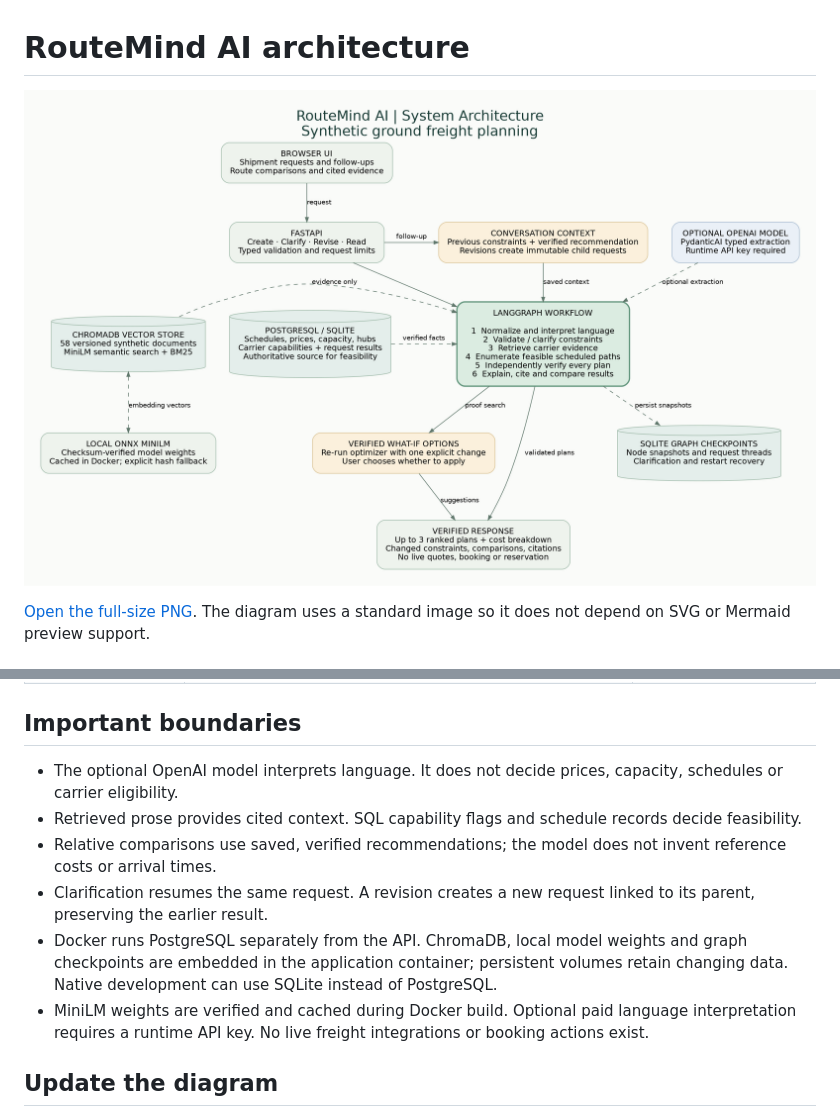
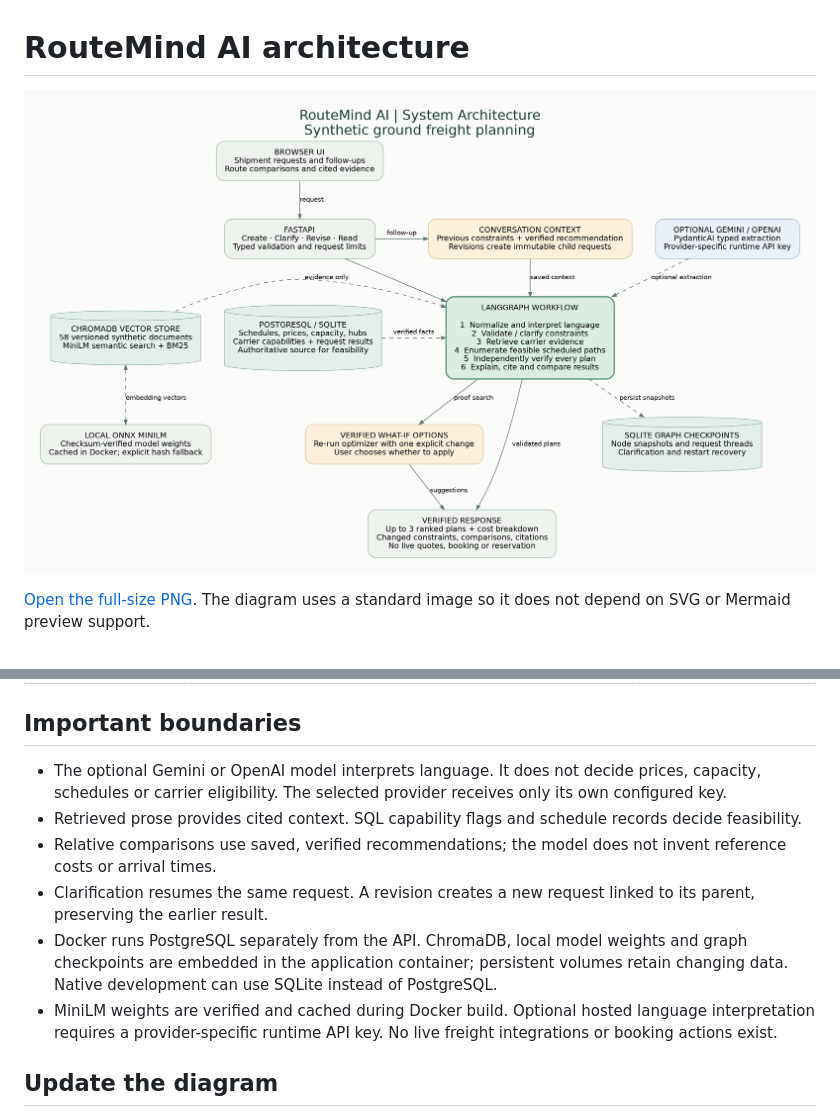
Before and after one commit to chetsp/RouteMind-AI, a Markdown page: docs/architecture.md, 2 parts joined by grey strips. GitHub-like rendering; pictures changed too: docs/architecture.png.

```diff
--- a/docs/architecture.md
+++ b/docs/architecture.md
@@ -21,12 +21,12 @@
 
 ## Important boundaries
 
-- The optional OpenAI model interprets language. It does not decide prices, capacity, schedules or carrier eligibility.
+- The optional Gemini or OpenAI model interprets language. It does not decide prices, capacity, schedules or carrier eligibility. The selected provider receives only its own configured key.
 - Retrieved prose provides cited context. SQL capability flags and schedule records decide feasibility.
 - Relative comparisons use saved, verified recommendations; the model does not invent reference costs or arrival times.
 - Clarification resumes the same request. A revision creates a new request linked to its parent, preserving the earlier result.
 - Docker runs PostgreSQL separately from the API. ChromaDB, local model weights and graph checkpoints are embedded in the application container; persistent volumes retain changing data. Native development can use SQLite instead of PostgreSQL.
-- MiniLM weights are verified and cached during Docker build. Optional paid language interpretation requires a runtime API key. No live freight integrations or booking actions exist.
+- MiniLM weights are verified and cached during Docker build. Optional hosted language interpretation requires a provider-specific runtime API key. No live freight integrations or booking actions exist.
 
 ## Update the diagram
 
```
Also changed, not shown: README.md (+19 -3 lines), evaluations/REPORT.md (+1 -1 lines), 9 other files.
